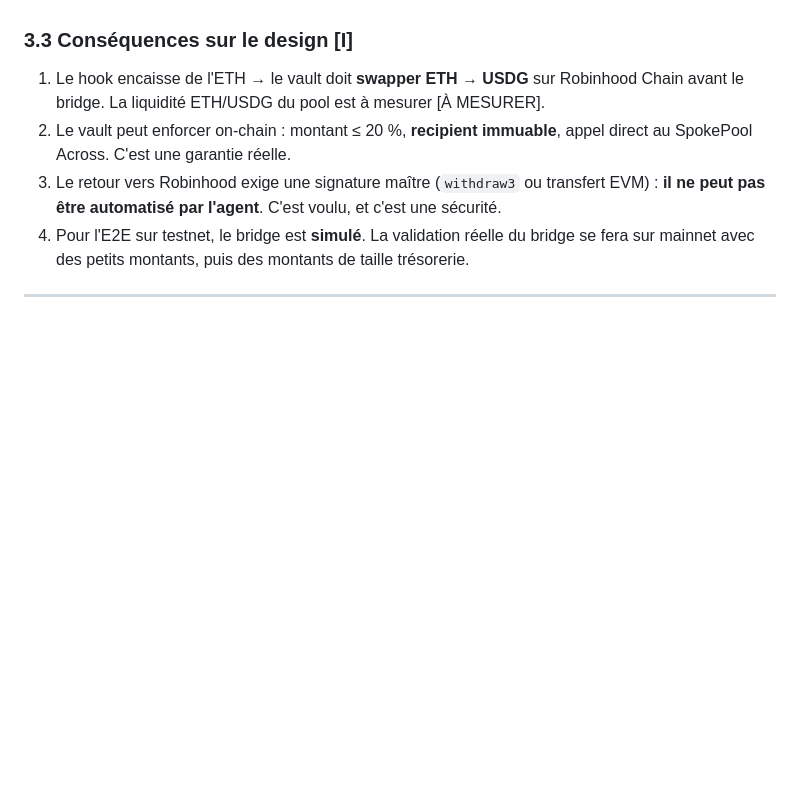
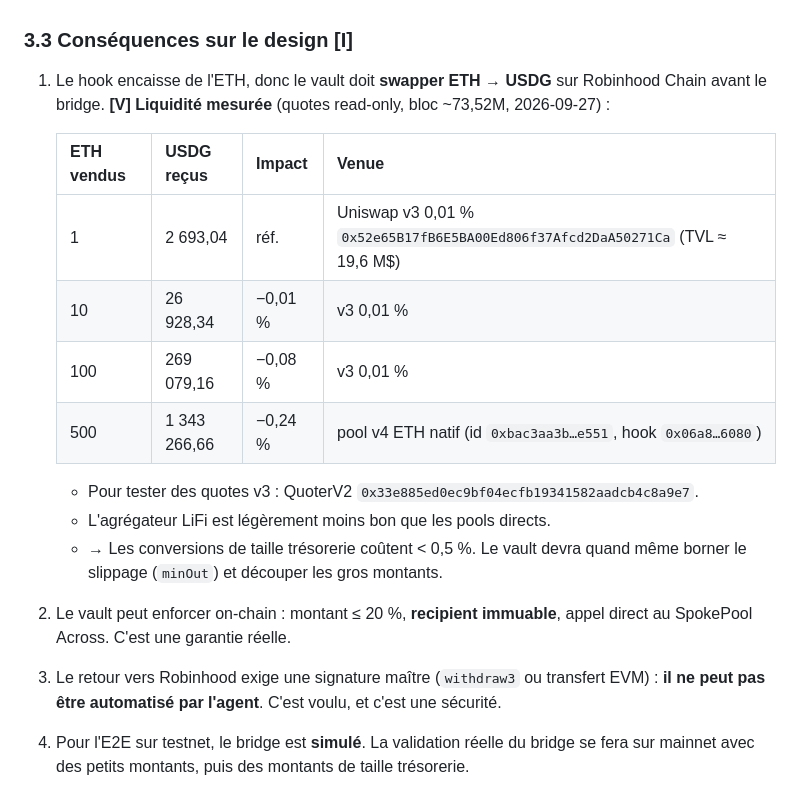
Before and after one commit to warchest0/warchest, a Markdown page: RESEARCH.md, the part around the change. GitHub-like rendering; blank space fills up the shorter version.

Commit message:
research: measured ETH→USDG liquidity on Robinhood Chain

```diff
--- a/RESEARCH.md
+++ b/RESEARCH.md
@@ -153,7 +153,18 @@ Sources : https://hyperliquid.gitbook.io/hyperliquid-docs (signing, exchange-end
 - Ne pas utiliser le bridge canonique Orbit pour les retours : il impose **7 jours** de challenge.
 
 ### 3.3 Conséquences sur le design [I]
-1. Le hook encaisse de l'ETH → le vault doit **swapper ETH → USDG** sur Robinhood Chain avant le bridge. La liquidité ETH/USDG du pool est à mesurer [À MESURER].
+1. Le hook encaisse de l'ETH, donc le vault doit **swapper ETH → USDG** sur Robinhood Chain avant le bridge. **[V] Liquidité mesurée** (quotes read-only, bloc ~73,52M, 2026-09-27) :
+
+   | ETH vendus | USDG reçus | Impact | Venue |
+   |---|---|---|---|
+   | 1 | 2 693,04 | réf. | Uniswap v3 0,01 % `0x52e65B17fB6E5BA00Ed806f37Afcd2DaA50271Ca` (TVL ≈ 19,6 M$) |
+   | 10 | 26 928,34 | −0,01 % | v3 0,01 % |
+   | 100 | 269 079,16 | −0,08 % | v3 0,01 % |
+   | 500 | 1 343 266,66 | −0,24 % | pool v4 ETH natif (id `0xbac3aa3b…e551`, hook `0x06a8…6080`) |
+
+   - Pour tester des quotes v3 : QuoterV2 `0x33e885ed0ec9bf04ecfb19341582aadcb4c8a9e7`.
+   - L'agrégateur LiFi est légèrement moins bon que les pools directs.
+   - → Les conversions de taille trésorerie coûtent < 0,5 %. Le vault devra quand même borner le slippage (`minOut`) et découper les gros montants.
 2. Le vault peut enforcer on-chain : montant ≤ 20 %, **recipient immuable**, appel direct au SpokePool Across. C'est une garantie réelle.
 3. Le retour vers Robinhood exige une signature maître (`withdraw3` ou transfert EVM) : **il ne peut pas être automatisé par l'agent**. C'est voulu, et c'est une sécurité.
 4. Pour l'E2E sur testnet, le bridge est **simulé**. La validation réelle du bridge se fera sur mainnet avec des petits montants, puis des montants de taille trésorerie.
```
